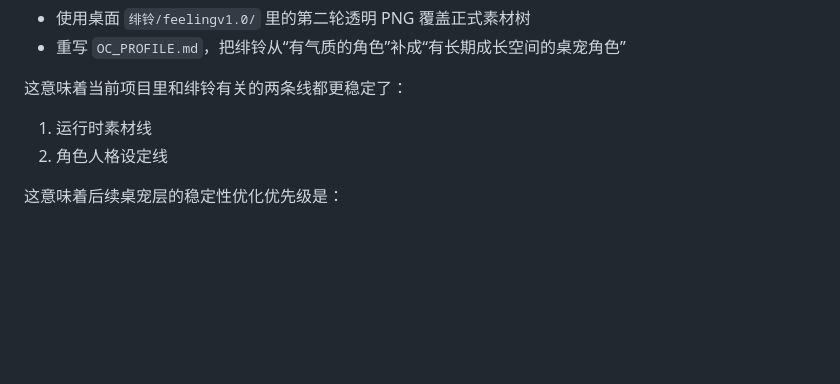
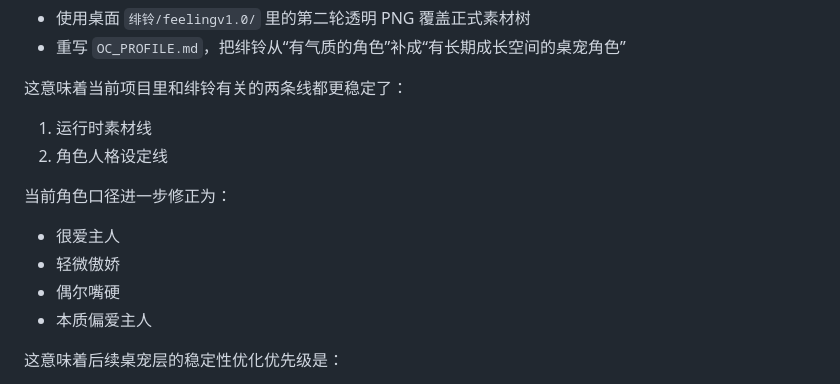
Before and after one commit to Tiyou-zm/myagent_elf, a Markdown page: PROJECT_CONTEXT.md, the part around the change. Rendered like a GitHub page; blank space fills up the shorter version.

```diff
--- a/PROJECT_CONTEXT.md
+++ b/PROJECT_CONTEXT.md
@@ -577,6 +577,13 @@ Electron 桌宠壳本轮改成更贴近真实产品形态的结构：
 1. 运行时素材线
 2. 角色人格设定线
 
+当前角色口径进一步修正为：
+
+- 很爱主人
+- 轻微傲娇
+- 偶尔嘴硬
+- 本质偏爱主人
+
 这意味着后续桌宠层的稳定性优化优先级是：
 
 1. 本体可抓取
```
Also changed, not shown: LEARNING_JOURNAL.md (+1 -0 lines), README.md (+6 -0 lines).
